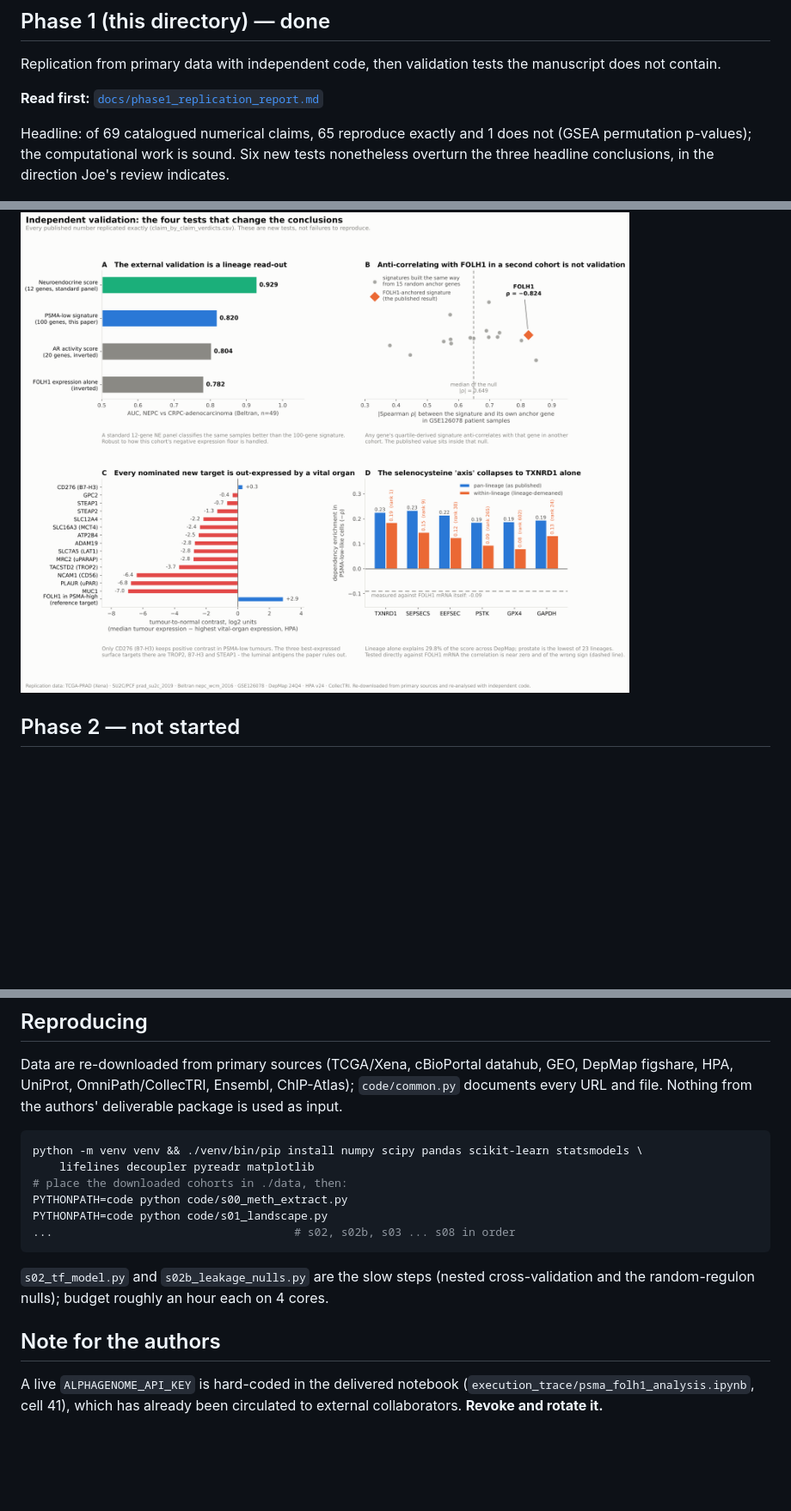
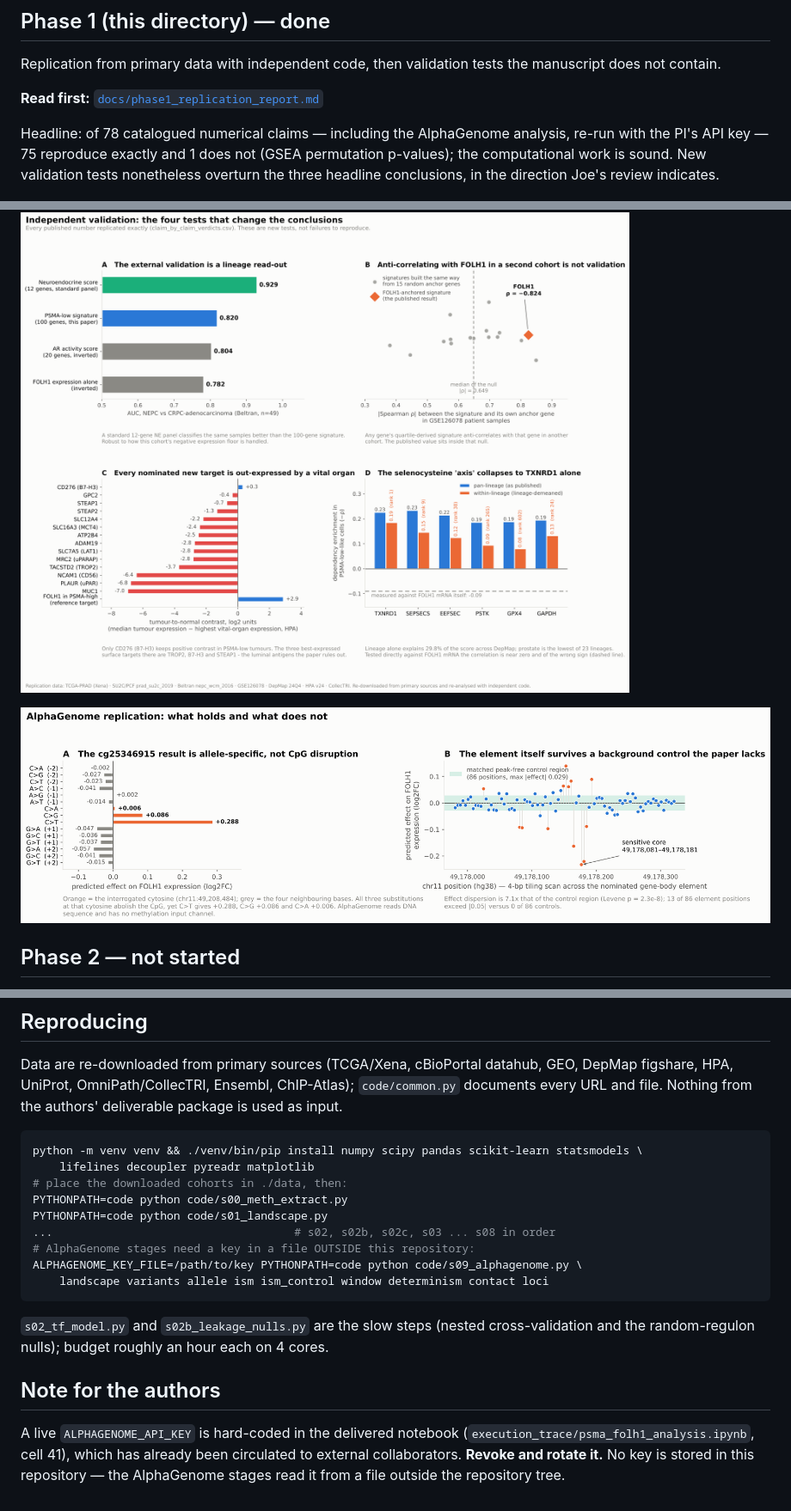
Before and after one commit to mehdialz2012/cloude, a Markdown page: psma_folh1/README.md, 3 parts joined by grey strips. Shown at 86% size. Drawn GitHub-style; pictures changed too: psma_folh1/figures/fig_alphagenome_validation.png (added); blank space fills up the shorter version.

````diff
--- a/psma_folh1/README.md
+++ b/psma_folh1/README.md
@@ -15,11 +15,14 @@ not contain.
 
 **Read first:** [`docs/phase1_replication_report.md`](docs/phase1_replication_report.md)
 
-Headline: of 69 catalogued numerical claims, 65 reproduce exactly and 1 does not (GSEA permutation
-p-values); the computational work is sound. Six new tests nonetheless overturn the three headline
-conclusions, in the direction Joe's review indicates.
+Headline: of 78 catalogued numerical claims — including the AlphaGenome analysis, re-run with the
+PI's API key — 75 reproduce exactly and 1 does not (GSEA permutation p-values); the computational
+work is sound. New validation tests nonetheless overturn the three headline conclusions, in the
+direction Joe's review indicates.
 
 ![summary](figures/fig_validation_summary.png)
+
+![alphagenome](figures/fig_alphagenome_validation.png)
 
 ## Phase 2 — not started
 
@@ -47,7 +50,10 @@ python -m venv venv && ./venv/bin/pip install numpy scipy pandas scikit-learn st
 # place the downloaded cohorts in ./data, then:
 PYTHONPATH=code python code/s00_meth_extract.py
 PYTHONPATH=code python code/s01_landscape.py
-...                                    # s02, s02b, s03 ... s08 in order
+...                                    # s02, s02b, s02c, s03 ... s08 in order
+# AlphaGenome stages need a key in a file OUTSIDE this repository:
+ALPHAGENOME_KEY_FILE=/path/to/key PYTHONPATH=code python code/s09_alphagenome.py \
+    landscape variants allele ism ism_control window determinism contact loci
 ```
 
 `s02_tf_model.py` and `s02b_leakage_nulls.py` are the slow steps (nested cross-validation and the
@@ -57,4 +63,5 @@ random-regulon nulls); budget roughly an hour each on 4 cores.
 
 A live `ALPHAGENOME_API_KEY` is hard-coded in the delivered notebook
 (`execution_trace/psma_folh1_analysis.ipynb`, cell 41), which has already been circulated to
-external collaborators. **Revoke and rotate it.**
+external collaborators. **Revoke and rotate it.** No key is stored in this repository — the
+AlphaGenome stages read it from a file outside the repository tree.
````
Also changed, not shown: psma_folh1/docs/phase1_replication_report.md (+90 -15 lines), 14 other files.
